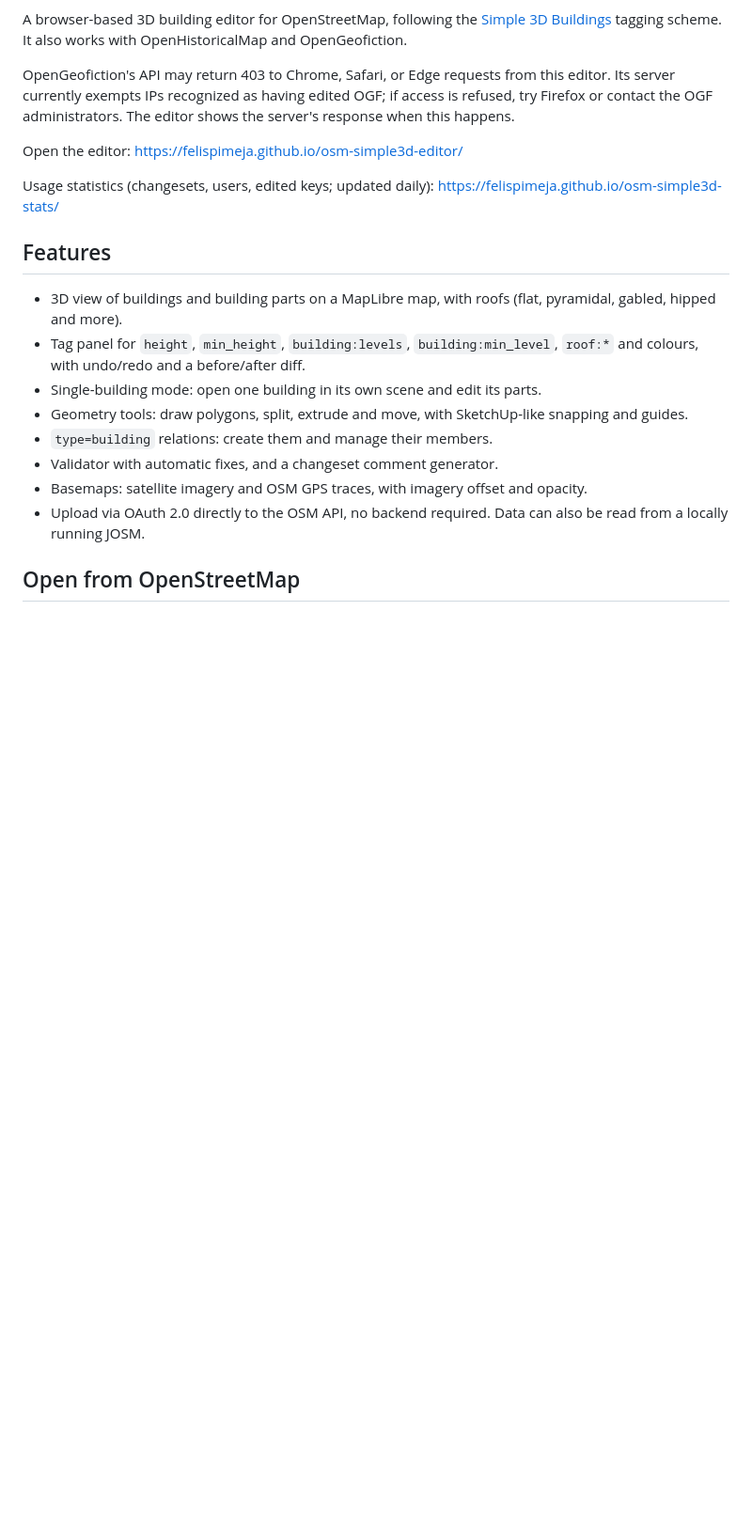
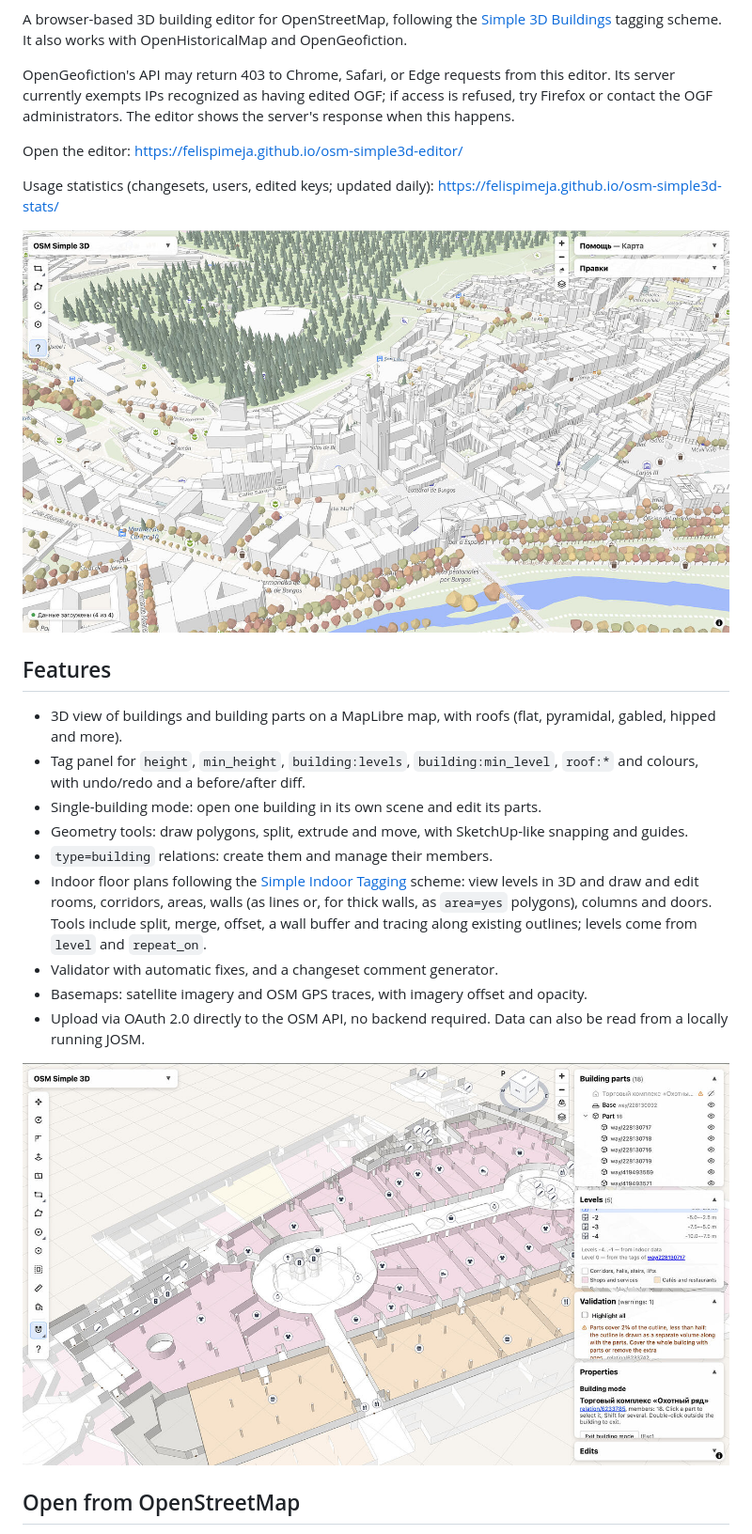
Before and after one commit to FelisPimeja/osm-simple3d-editor, a Markdown page: README.md, the part around the change. Shown at 94% size. Drawn GitHub-style; pictures changed too: docs/images/city-3d.jpg (added), docs/images/indoor-plan.jpg (added); blank space fills up the shorter version.

```diff
--- a/README.md
+++ b/README.md
@@ -11,6 +11,8 @@ Open the editor: https://felispimeja.github.io/osm-simple3d-editor/
 
 Usage statistics (changesets, users, edited keys; updated daily): https://felispimeja.github.io/osm-simple3d-stats/
 
+![3D view of Burgos city centre: buildings, the cathedral, trees](docs/images/city-3d.jpg)
+
 ## Features
 
 - 3D view of buildings and building parts on a MapLibre map, with roofs (flat, pyramidal, gabled, hipped and more).
@@ -18,9 +20,12 @@ Usage statistics (changesets, users, edited keys; updated daily): https://felisp
 - Single-building mode: open one building in its own scene and edit its parts.
 - Geometry tools: draw polygons, split, extrude and move, with SketchUp-like snapping and guides.
 - `type=building` relations: create them and manage their members.
+- Indoor floor plans following the [Simple Indoor Tagging](https://wiki.openstreetmap.org/wiki/Simple_Indoor_Tagging) scheme: view levels in 3D and draw and edit rooms, corridors, areas, walls (as lines or, for thick walls, as `area=yes` polygons), columns and doors. Tools include split, merge, offset, a wall buffer and tracing along existing outlines; levels come from `level` and `repeat_on`.
 - Validator with automatic fixes, and a changeset comment generator.
 - Basemaps: satellite imagery and OSM GPS traces, with imagery offset and opacity.
 - Upload via OAuth 2.0 directly to the OSM API, no backend required. Data can also be read from a locally running JOSM.
+
+![Level plan of a shopping centre in building mode: rooms, walls, doors and POIs](docs/images/indoor-plan.jpg)
 
 ## Open from OpenStreetMap
 
```
Also changed, not shown: README.ru.md (+16 -0 lines).
